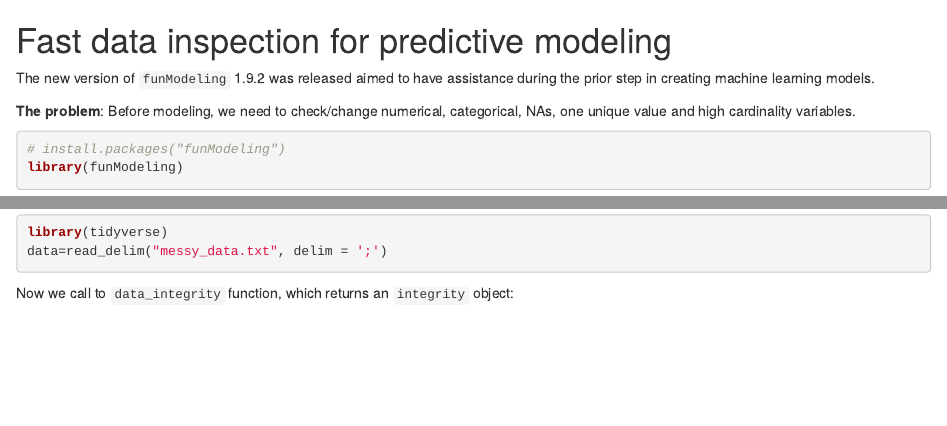
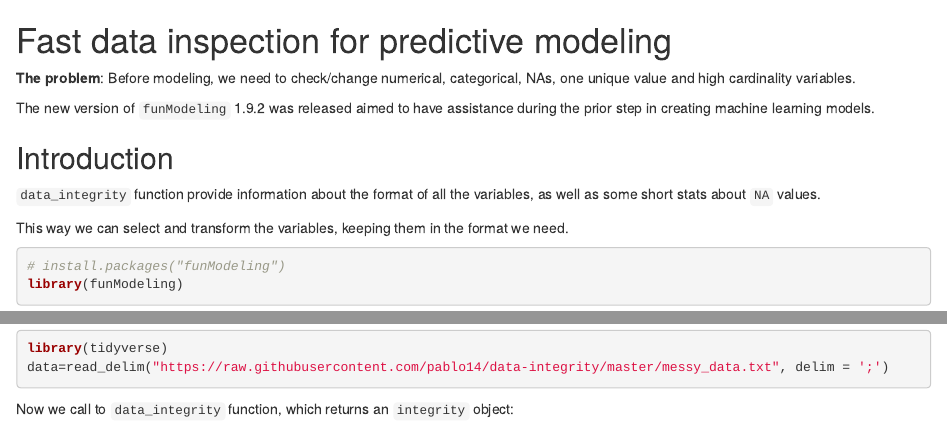
Before and after one commit to pablo14/data-integrity, an R Markdown document (data_integ.Rmd): the page in a window 1100 px wide, from its top, and a second part further down, joined at a grey line. Rendered offline with R 4.5, knitr and Pandoc, with nearby package versions; some code elsewhere in the file could not run offline.

Commit message:
no message

````diff
--- a/data_integ.Rmd
+++ b/data_integ.Rmd
@@ -1,9 +1,19 @@
 # Fast data inspection for predictive modeling
+
+**The problem**: Before modeling, we need to check/change numerical, categorical, NAs, one unique value and high cardinality variables.
 
 The new version of `funModeling` 1.9.2 was released aimed to have assistance during the prior step in creating machine learning models.
 
-**The problem**: Before modeling, we need to check/change numerical, categorical, NAs, one unique value and high cardinality variables.
+## Introduction
 
+`data_integrity` function provide information about the format of all the variables, as well as some short stats about `NA` values.
+
+This way we can select and transform the variables, keeping them in the format we need.
+
+
+```{r, message=FALSE, echo=FALSE}
+options("width"=100)
+```
 
 ```{r, message=FALSE}
 # install.packages("funModeling")
@@ -18,7 +28,7 @@
 
 ```{r, message=FALSE}
 library(tidyverse)
-data=read_delim("messy_data.txt", delim = ';')
+data=read_delim("https://raw.githubusercontent.com/pablo14/data-integrity/master/messy_data.txt", delim = ';')
 
 ```
 
````
Also changed, not shown: data_integ.Rmd (7 more changed lines).
